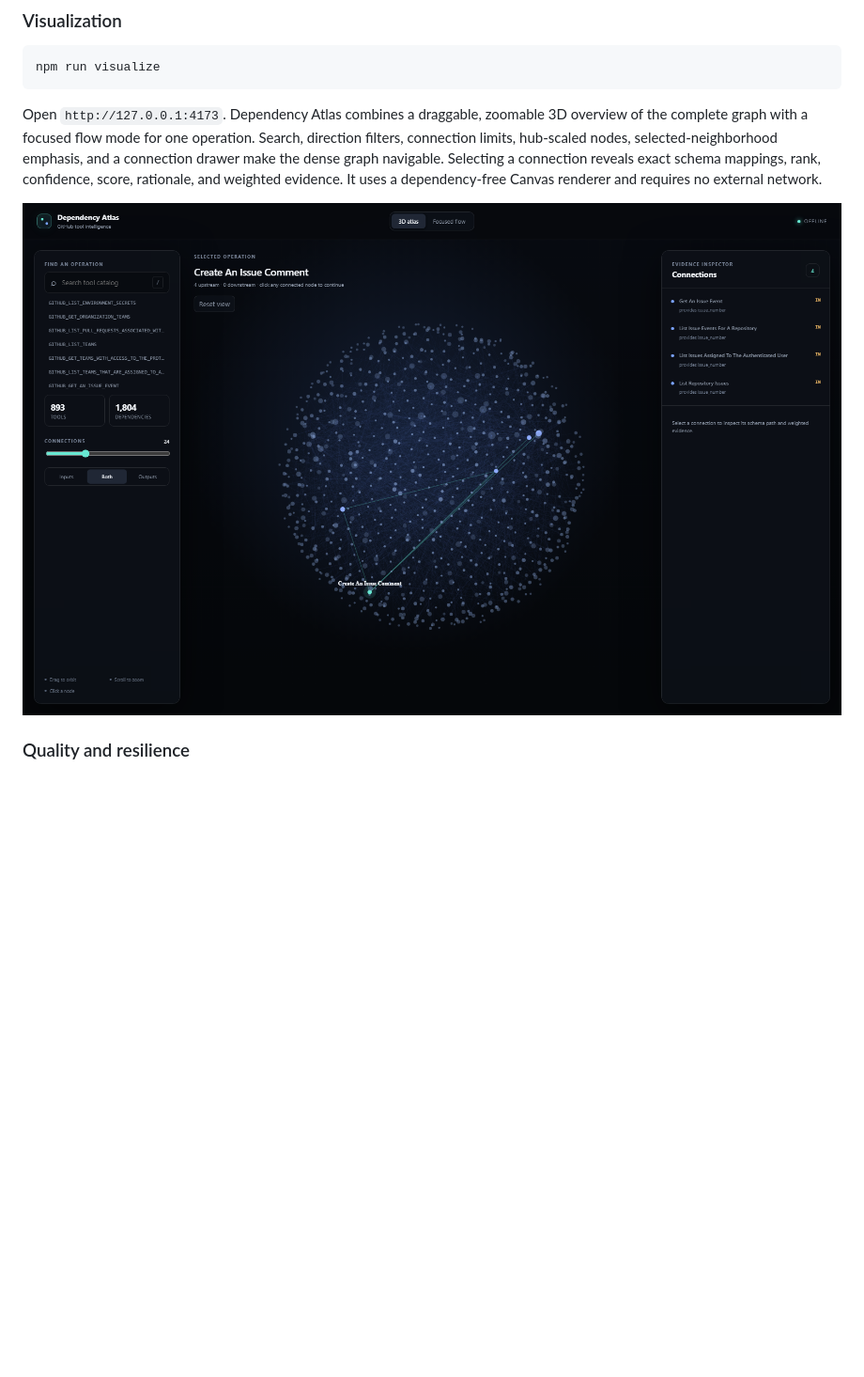
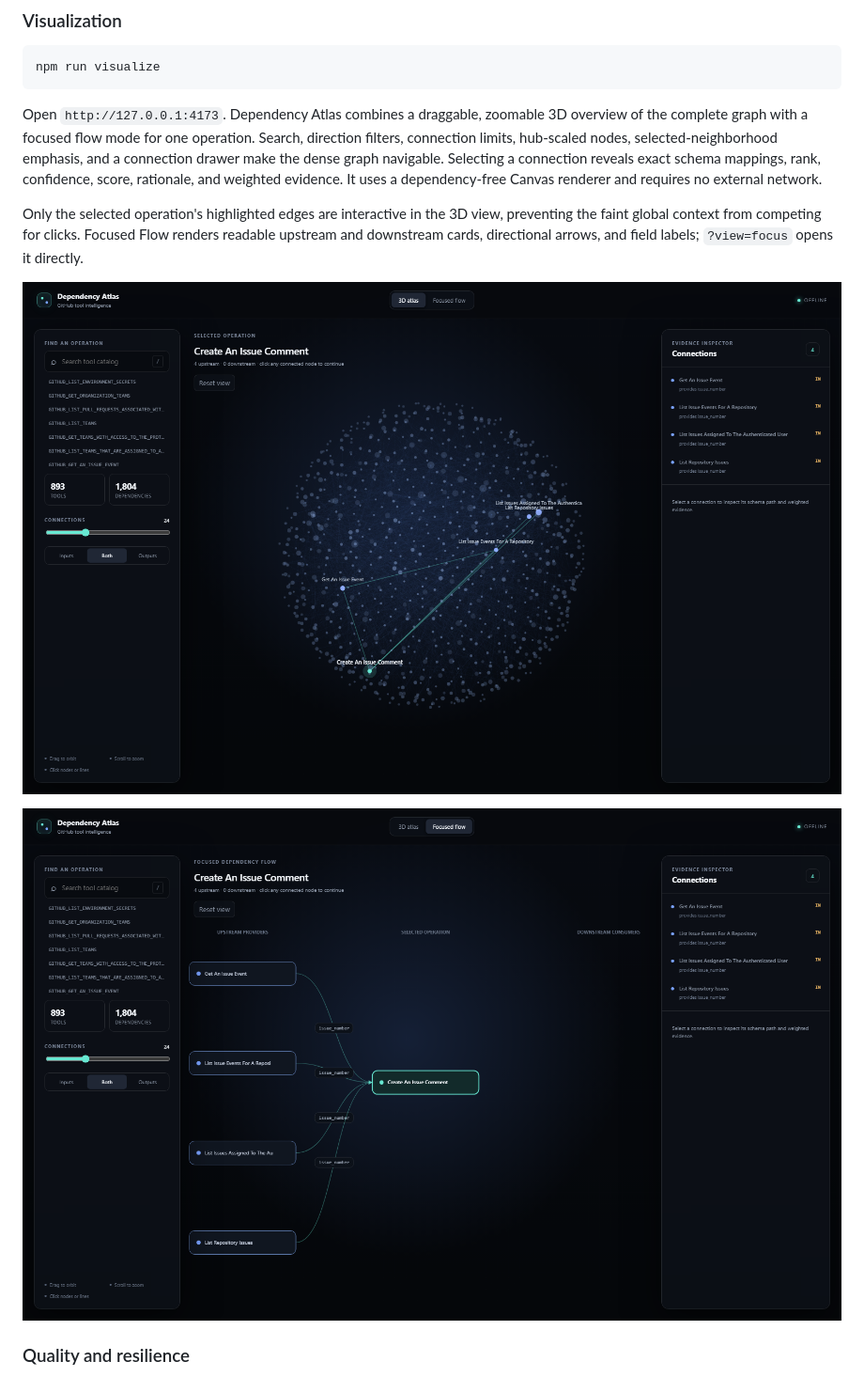
Before and after one commit to abhigoel25/dep-graph, a Markdown page: README.md, the part around the change. Shown at 94% size. Rendered like a GitHub page; pictures changed too: visualization/dependency-atlas.png, visualization/dependency-focused-flow.png (added); blank space fills up the shorter version.

Commit message:
feat: make focused graph evidence interactions explicit

```diff
--- a/README.md
+++ b/README.md
@@ -113,7 +113,11 @@ npm run visualize
 
 Open `http://127.0.0.1:4173`. Dependency Atlas combines a draggable, zoomable 3D overview of the complete graph with a focused flow mode for one operation. Search, direction filters, connection limits, hub-scaled nodes, selected-neighborhood emphasis, and a connection drawer make the dense graph navigable. Selecting a connection reveals exact schema mappings, rank, confidence, score, rationale, and weighted evidence. It uses a dependency-free Canvas renderer and requires no external network.
 
+Only the selected operation's highlighted edges are interactive in the 3D view, preventing the faint global context from competing for clicks. Focused Flow renders readable upstream and downstream cards, directional arrows, and field labels; `?view=focus` opens it directly.
+
 ![Dependency Atlas](visualization/dependency-atlas.png)
+
+![Focused dependency flow](visualization/dependency-focused-flow.png)
 
 ### Quality and resilience
 
```
Also changed, not shown: visualization/README.md (+1 -1 lines), 2 other files.
